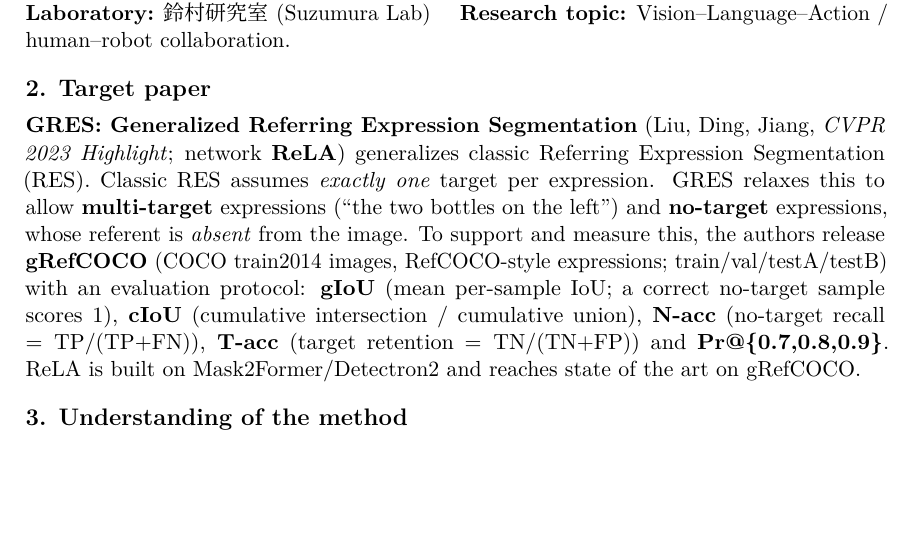
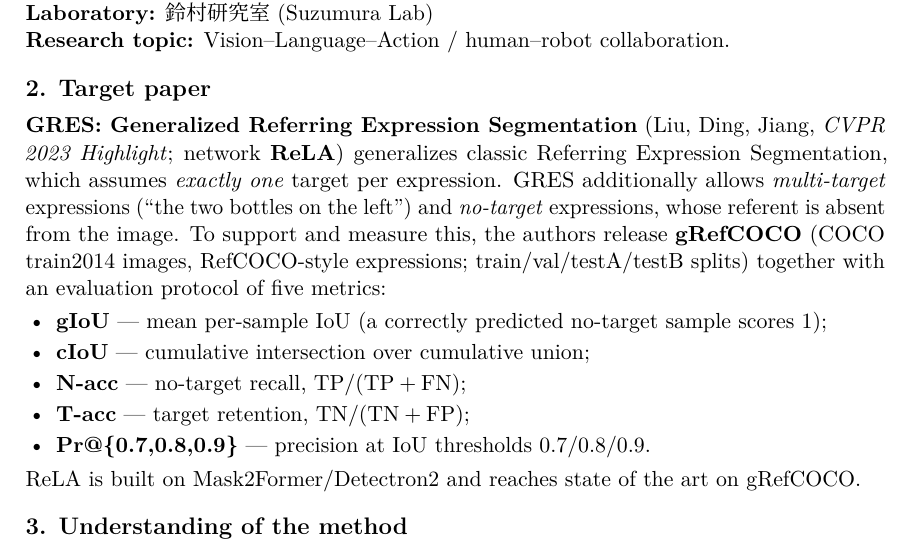
Before and after one commit to shiinayane/visual-media-gres, a LaTeX document (report/report.tex): part of page 1 of 6, cut so that both start at the same text, the shorter picture padded with empty space. Compiled offline with LuaLaTeX.

Commit message:
Tidy Target-paper section: metrics as a bullet list (no inline-math rivers), fewer bold runs

```diff
--- a/report/report.tex
+++ b/report/report.tex
@@ -56,21 +56,25 @@
 \textbf{Name:} WANG Yankai & \textbf{Student ID:} 48256454 \\
 \end{tabular}\\[2pt]
 \textbf{Department:} 情報理工学系研究科 電子情報学専攻\\
-\textbf{Laboratory:} 鈴村研究室 (Suzumura Lab) \quad
+\textbf{Laboratory:} 鈴村研究室 (Suzumura Lab)\\
 \textbf{Research topic:} Vision--Language--Action / human--robot collaboration.
 
 % ------------------------------------------------------------------
 \section{Target paper}
 \textbf{GRES: Generalized Referring Expression Segmentation} (Liu, Ding, Jiang, \emph{CVPR 2023
-Highlight}; network \textbf{ReLA}) generalizes classic Referring Expression Segmentation (RES).
-Classic RES assumes \emph{exactly one} target per expression. GRES relaxes this to allow
-\textbf{multi-target} expressions (``the two bottles on the left'') and \textbf{no-target}
-expressions, whose referent is \emph{absent} from the image. To support and measure this, the
-authors release \textbf{gRefCOCO} (COCO train2014 images, RefCOCO-style expressions;
-train/val/testA/testB) with an evaluation protocol: \textbf{gIoU} (mean per-sample IoU; a correct
-no-target sample scores 1), \textbf{cIoU} (cumulative intersection / cumulative union),
-\textbf{N-acc} (no-target recall $=\mathrm{TP}/(\mathrm{TP}{+}\mathrm{FN})$), \textbf{T-acc}
-(target retention $=\mathrm{TN}/(\mathrm{TN}{+}\mathrm{FP})$) and \textbf{Pr@\{0.7,0.8,0.9\}}.
+Highlight}; network \textbf{ReLA}) generalizes classic Referring Expression Segmentation, which
+assumes \emph{exactly one} target per expression. GRES additionally allows \emph{multi-target}
+expressions (``the two bottles on the left'') and \emph{no-target} expressions, whose referent is
+absent from the image. To support and measure this, the authors release \textbf{gRefCOCO} (COCO
+train2014 images, RefCOCO-style expressions; train/val/testA/testB splits) together with an
+evaluation protocol of five metrics:
+\begin{itemize}
+\item \textbf{gIoU} --- mean per-sample IoU (a correctly predicted no-target sample scores~1);
+\item \textbf{cIoU} --- cumulative intersection over cumulative union;
+\item \textbf{N-acc} --- no-target recall, $\mathrm{TP}/(\mathrm{TP}+\mathrm{FN})$;
+\item \textbf{T-acc} --- target retention, $\mathrm{TN}/(\mathrm{TN}+\mathrm{FP})$;
+\item \textbf{Pr@\{0.7,0.8,0.9\}} --- precision at IoU thresholds $0.7/0.8/0.9$.
+\end{itemize}
 ReLA is built on Mask2Former/Detectron2 and reaches state of the art on gRefCOCO.
 
 % ------------------------------------------------------------------
```
Also changed, not shown: report/report.pdf.
